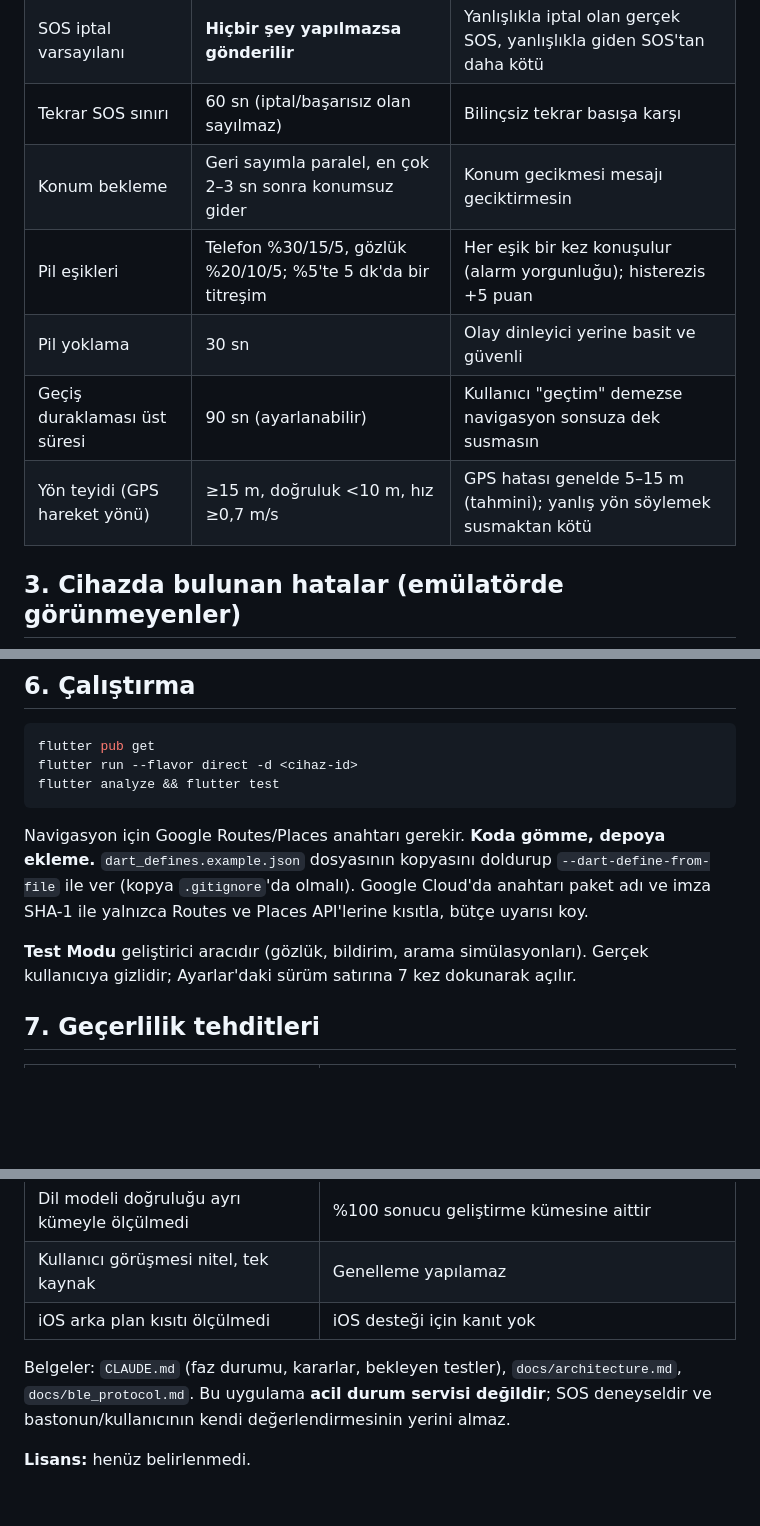
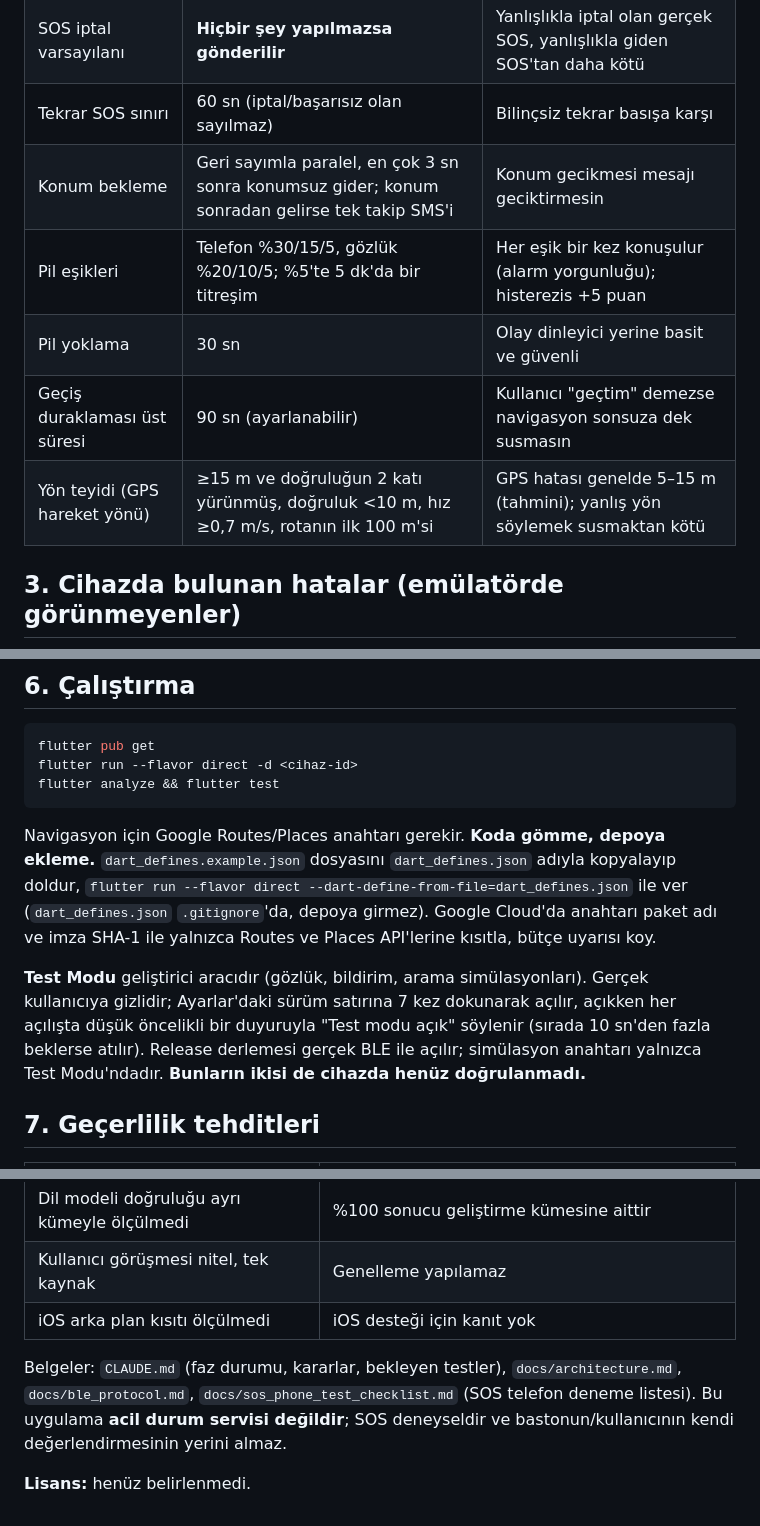
Before and after one commit to emrealmaa/patika-app, a Markdown page: README.md, 3 parts joined by grey strips. Rendered like a GitHub page; blank space fills up the shorter version.

Commit message:
docs: README doğrulama ve parametre düzeltmeleri
Co-Authored-By: Claude Sonnet 5 <noreply@anthropic.com>

````diff
--- a/README.md
+++ b/README.md
@@ -32,11 +33,11 @@ Bunlar tasarım varsayımlarıdır, saha verisiyle kalibre **edilmemiştir** (`A
 | SOS geri sayımı | 7 sn, ilk 2 sn'de "hemen gönder" sayılmaz | İptal penceresi; tekrarlanan "yardım" tanıma hatasına karşı |
 | SOS iptal varsayılanı | **Hiçbir şey yapılmazsa gönderilir** | Yanlışlıkla iptal olan gerçek SOS, yanlışlıkla giden SOS'tan daha kötü |
 | Tekrar SOS sınırı | 60 sn (iptal/başarısız olan sayılmaz) | Bilinçsiz tekrar basışa karşı |
-| Konum bekleme | Geri sayımla paralel, en çok 2–3 sn sonra konumsuz gider | Konum gecikmesi mesajı geciktirmesin |
+| Konum bekleme | Geri sayımla paralel, en çok 3 sn sonra konumsuz gider; konum sonradan gelirse tek takip SMS'i | Konum gecikmesi mesajı geciktirmesin |
 | Pil eşikleri | Telefon %30/15/5, gözlük %20/10/5; %5'te 5 dk'da bir titreşim | Her eşik bir kez konuşulur (alarm yorgunluğu); histerezis +5 puan |
 | Pil yoklama | 30 sn | Olay dinleyici yerine basit ve güvenli |
 | Geçiş duraklaması üst süresi | 90 sn (ayarlanabilir) | Kullanıcı "geçtim" demezse navigasyon sonsuza dek susmasın |
-| Yön teyidi (GPS hareket yönü) | ≥15 m, doğruluk <10 m, hız ≥0,7 m/s | GPS hatası genelde 5–15 m (tahmini); yanlış yön söylemek susmaktan kötü |
+| Yön teyidi (GPS hareket yönü) | ≥15 m ve doğruluğun 2 katı yürünmüş, doğruluk <10 m, hız ≥0,7 m/s, rotanın ilk 100 m'si | GPS hatası genelde 5–15 m (tahmini); yanlış yön söylemek susmaktan kötü |
 
 ## 3. Cihazda bulunan hatalar (emülatörde görünmeyenler)
 
@@ -77,11 +78,14 @@ flutter analyze && flutter test
 ```
 
 Navigasyon için Google Routes/Places anahtarı gerekir. **Koda gömme, depoya ekleme.** `dart_defines.example.json`
-dosyasının kopyasını doldurup `--dart-define-from-file` ile ver (kopya `.gitignore`'da olmalı). Google Cloud'da
+dosyasını `dart_defines.json` adıyla kopyalayıp doldur, `flutter run --flavor direct --dart-define-from-file=dart_defines.json`
+ile ver (`dart_defines.json` `.gitignore`'da, depoya girmez). Google Cloud'da
 anahtarı paket adı ve imza SHA-1 ile yalnızca Routes ve Places API'lerine kısıtla, bütçe uyarısı koy.
 
 **Test Modu** geliştirici aracıdır (gözlük, bildirim, arama simülasyonları). Gerçek kullanıcıya gizlidir;
-Ayarlar'daki sürüm satırına 7 kez dokunarak açılır.
+Ayarlar'daki sürüm satırına 7 kez dokunarak açılır, açıkken her açılışta
+düşük öncelikli bir duyuruyla "Test modu açık" söylenir (sırada 10 sn'den fazla beklerse atılır). Release derlemesi
+gerçek BLE ile açılır; simülasyon anahtarı yalnızca Test Modu'ndadır. **Bunların ikisi de cihazda henüz doğrulanmadı.**
 
 ## 7. Geçerlilik tehditleri
 
@@ -93,7 +97,8 @@ Ayarlar'daki sürüm satırına 7 kez dokunarak açılır.
 | Kullanıcı görüşmesi nitel, tek kaynak | Genelleme yapılamaz |
 | iOS arka plan kısıtı ölçülmedi | iOS desteği için kanıt yok |
 
-Belgeler: `CLAUDE.md` (faz durumu, kararlar, bekleyen testler), `docs/architecture.md`, `docs/ble_protocol.md`.
+Belgeler: `CLAUDE.md` (faz durumu, kararlar, bekleyen testler), `docs/architecture.md`, `docs/ble_protocol.md`,
+`docs/sos_phone_test_checklist.md` (SOS telefon deneme listesi).
 Bu uygulama **acil durum servisi değildir**; SOS deneyseldir ve bastonun/kullanıcının kendi değerlendirmesinin yerini almaz.
 
 **Lisans:** henüz belirlenmedi.
````
Also changed, not shown: other parts of README.md (+2 -1 lines).
